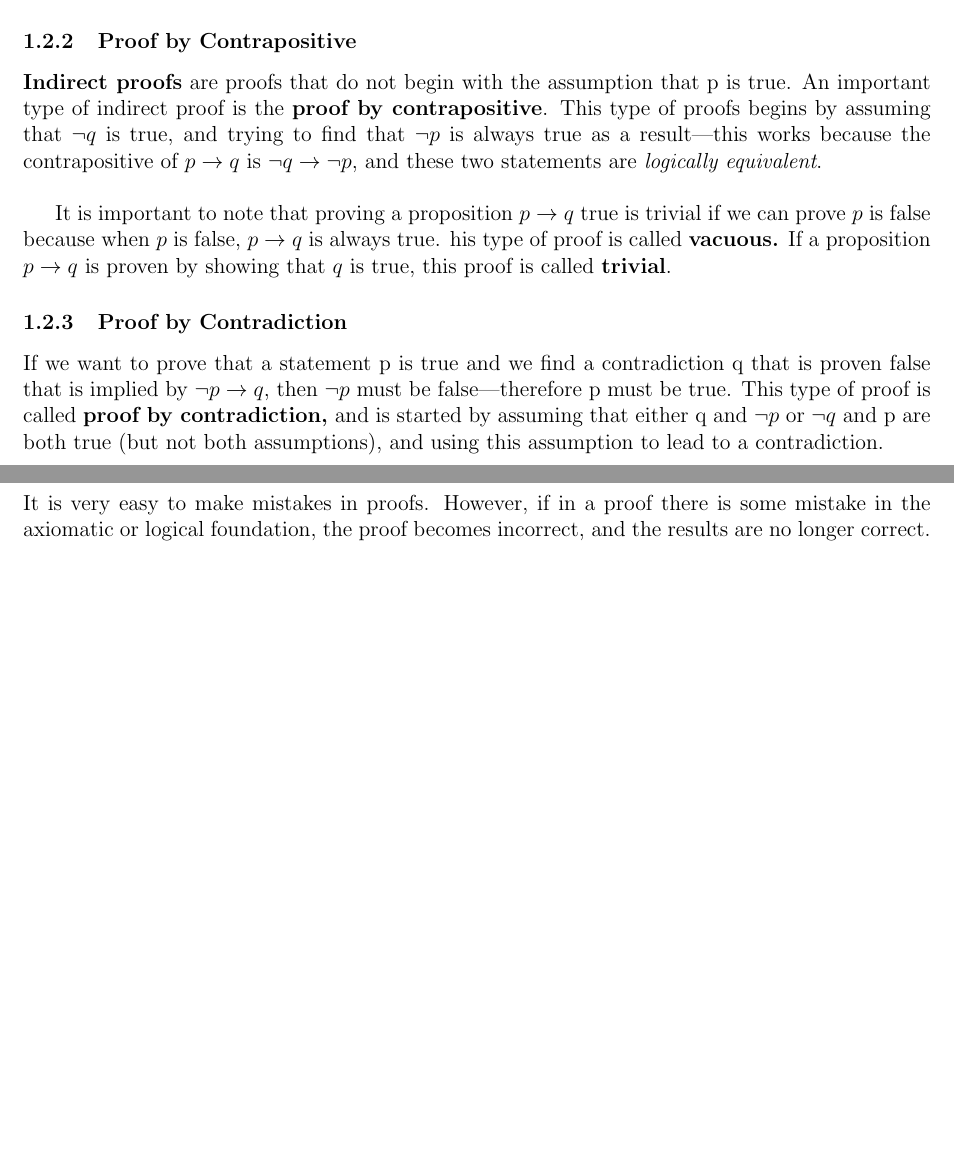
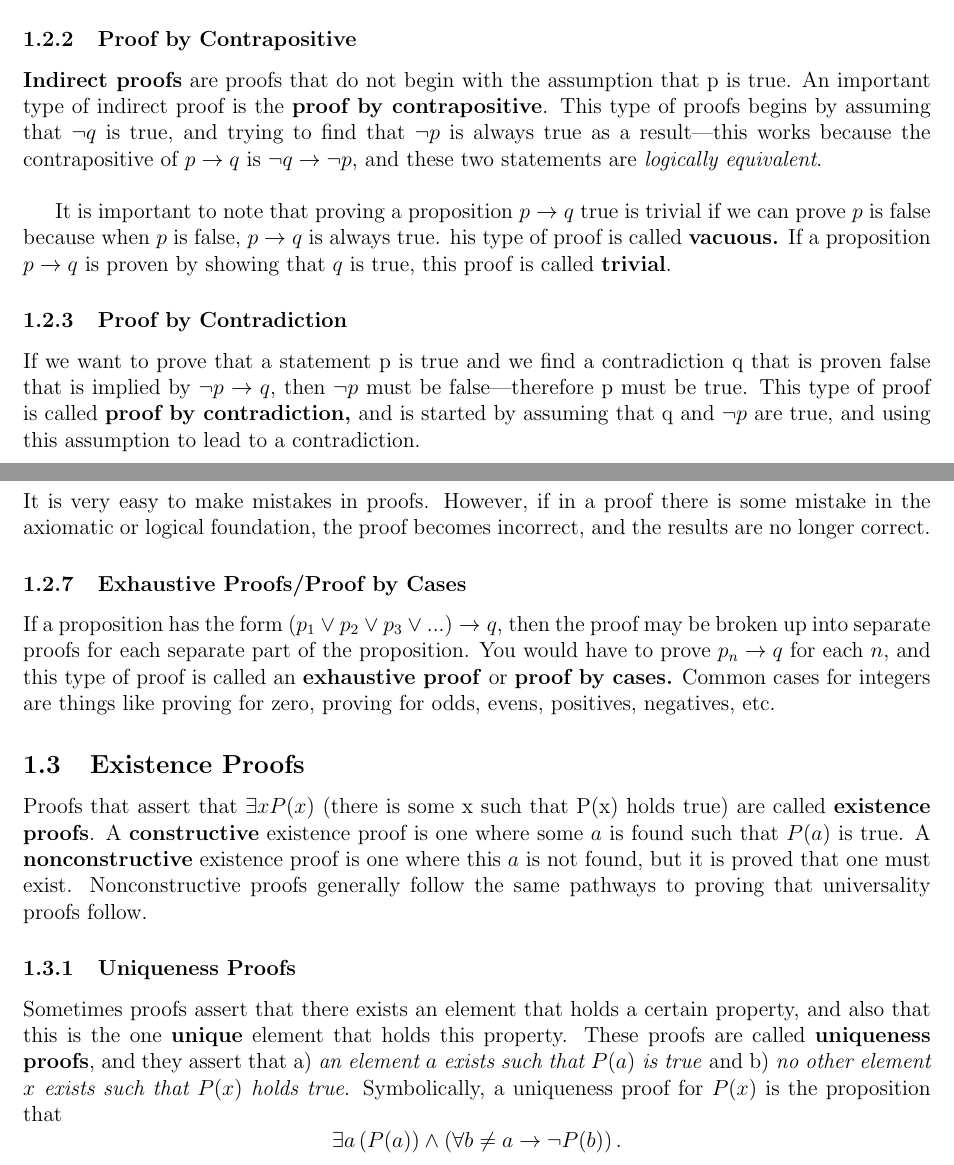
Before and after one commit to morganjng/morganjng, a LaTeX document (tex/notes/DiscreteMath/DiscreteMath.tex): two parts of pages 4 and 5 of 6, joined at a grey line, cut so that both start at the same text, the shorter picture padded with empty space. Compiled offline with pdfLaTeX.

Commit message:
Updating discrete notes. might switch to a different math thing because this one is sort of boring

```diff
--- a/tex/notes/DiscreteMath/DiscreteMath.tex
+++ b/tex/notes/DiscreteMath/DiscreteMath.tex
@@ -132,7 +132,7 @@ It is important to note that proving a proposition $p \rightarrow q$ true is tri
 
 \subsubsection{Proof by Contradiction}
 
-If we want to prove that a statement p is true and we find a contradiction q that is proven false that is implied by $\lnot p \rightarrow q$, then $\lnot p$ must be false---therefore p must be true. This type of proof is called \textbf{proof by contradiction,} and is started by assuming that either q and $\lnot p$ or $\lnot q$ and p are both true (but not both assumptions), and using this assumption to lead to a contradiction.
+If we want to prove that a statement p is true and we find a contradiction q that is proven false that is implied by $\lnot p \rightarrow q$, then $\lnot p$ must be false---therefore p must be true. This type of proof is called \textbf{proof by contradiction,} and is started by assuming that q and $\lnot p$ are true, and using this assumption to lead to a contradiction.
 
 \subsubsection{Proofs of Equivalence}
 
@@ -145,6 +145,22 @@ To disprove a universal proposition like $\forall x(P(x))$, it takes only one ex
 \subsubsection{Mistakes in Proofs}
 
 It is very easy to make mistakes in proofs. However, if in a proof there is some mistake in the axiomatic or logical foundation, the proof becomes incorrect, and the results are no longer correct.
+
+\subsubsection{Exhaustive Proofs/Proof by Cases}
+
+If a proposition has the form $\left(p_{1} \vee p_{2} \vee p_{3} \vee ... \right) \rightarrow q$, then the proof may be broken up into separate proofs for each separate part of the proposition. You would have to prove $p_{n} \rightarrow q$ for each $n$, and this type of proof is called an \textbf{exhaustive proof} or \textbf{proof by cases.} Common cases for integers are things like proving for zero, proving for odds, evens, positives, negatives, etc.
+
+\subsection{Existence Proofs}
+
+Proofs that assert that $\exists x P(x)$ (there is some x such that P(x) holds true) are called \textbf{existence proofs}. A \textbf{constructive} existence proof is one where some $a$ is found such that $P(a)$ is true. A \textbf{nonconstructive} existence proof is one where this $a$ is not found, but it is proved that one must exist. Nonconstructive proofs generally follow the same pathways to proving that universality proofs follow.
+
+\subsubsection{Uniqueness Proofs}
+
+Sometimes proofs assert that there exists an element that holds a certain property, and also that this is the one \textbf{unique} element that holds this property. These proofs are called \textbf{uniqueness proofs}, and they assert that a) \textit{an element $a$ exists such that $P(a)$ is true} and b) \textit{no other element $x$ exists such that $P(x)$ holds true}. Symbolically, a uniqueness proof for $P(x)$ is the proposition that $$\exists a \left(P(a)\right) \wedge \left(\forall b \neq a \rightarrow \lnot P(b)\right).$$
+
+
+
+
 
 \pagebreak
 
```
Also changed, not shown: tex/notes/DiscreteMath/DiscreteMath.pdf, tex/notes/DiscreteMath/DiscreteMath.tex (2 more changed lines), 5 other files.
